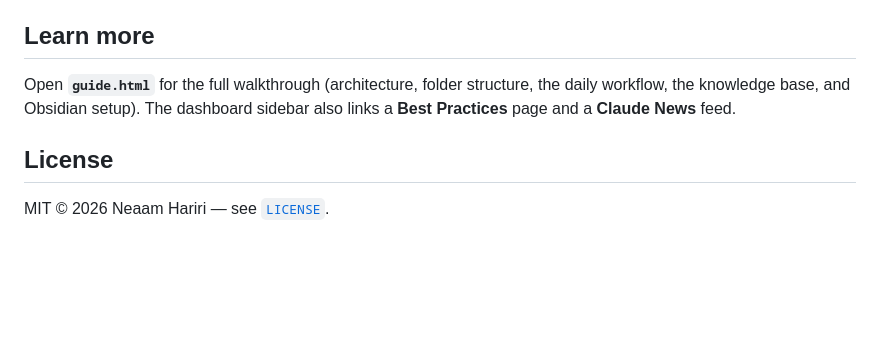
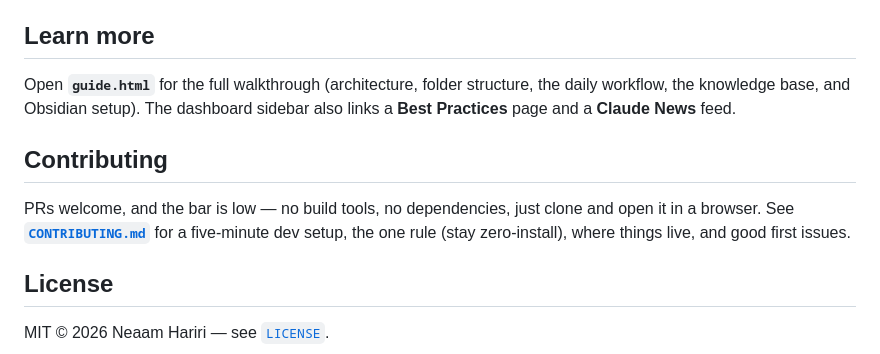
Before and after one commit to NeaamHariri/mission-control, a Markdown page: README.md, the part around the change. GitHub-like rendering; blank space fills up the shorter version.

Commit message:
docs: add CONTRIBUTING.md and link it from README
Co-Authored-By: Claude Opus 4.8 <noreply@anthropic.com>

```diff
--- a/README.md
+++ b/README.md
@@ -135,6 +135,10 @@ No server, no database, no build. A standard-library Python scanner writes a sin
 
 Open **`guide.html`** for the full walkthrough (architecture, folder structure, the daily workflow, the knowledge base, and Obsidian setup). The dashboard sidebar also links a **Best Practices** page and a **Claude News** feed.
 
+## Contributing
+
+PRs welcome, and the bar is low — no build tools, no dependencies, just clone and open it in a browser. See **[`CONTRIBUTING.md`](CONTRIBUTING.md)** for a five-minute dev setup, the one rule (stay zero-install), where things live, and good first issues.
+
 ## License
 
 MIT © 2026 Neaam Hariri — see [`LICENSE`](LICENSE).
```
Also changed, not shown: CONTRIBUTING.md (added, +75 -0 lines).
